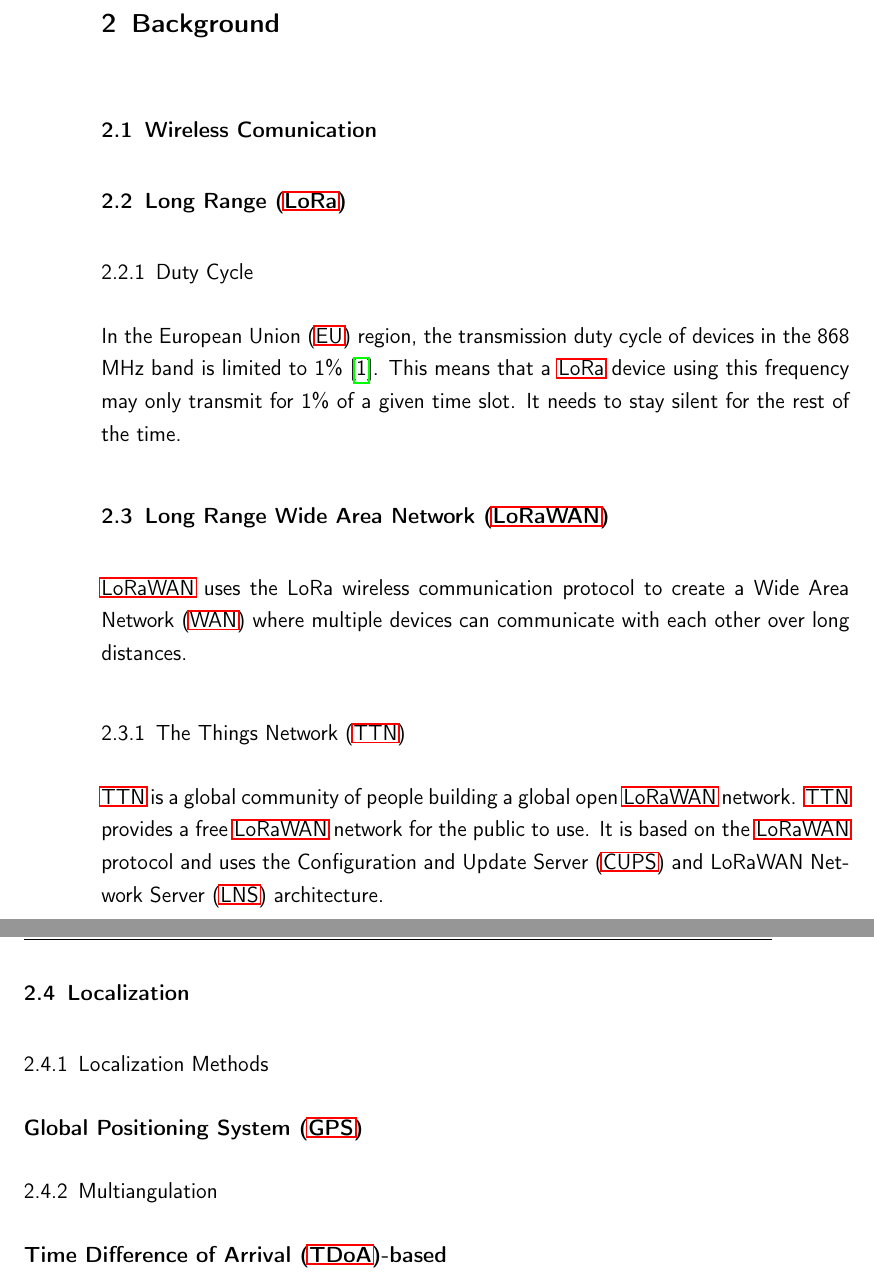
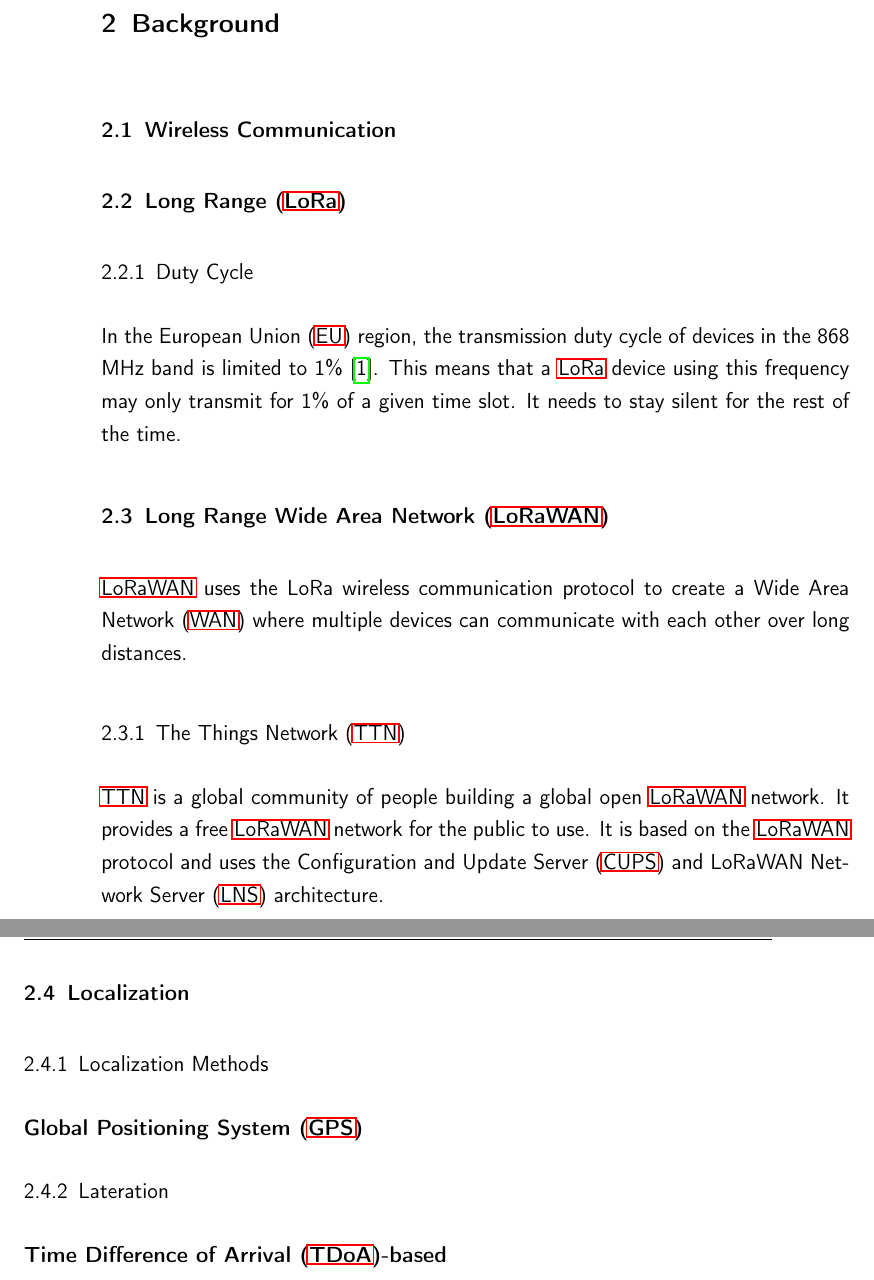
Before and after one commit to Bassadin/Master-Thesis-INM, a LaTeX thesis (thesis/main.tex, which reads thesis/content/2_background.tex): two parts of pages 17 and 18 of 31, joined at a grey line, cut so that both start at the same text. Compiled offline with pdfLaTeX.

Commit message:
adjustments in background chapter

```diff
--- a/thesis/content/2_background.tex
+++ b/thesis/content/2_background.tex
@@ -1,6 +1,6 @@
 \chapter{Background}
 
-\section{Wireless Comunication}
+\section{Wireless Communication}
 \section{\acf{LoRa}}
 
 
@@ -19,7 +19,7 @@
 \subsection{\acf{TTN}}
 
 \ac{TTN} is a global community of people building a global open \ac{LoRaWAN} network.
-\ac{TTN} provides a free \ac{LoRaWAN} network for the public to use.
+It provides a free \ac{LoRaWAN} network for the public to use.
 It is based on the \ac{LoRaWAN} protocol and uses the \ac{CUPS} and \ac{LNS} architecture.
 
 % TODO: Explain the CUPS and LNS architecture
@@ -30,7 +30,7 @@
 
 \subsubsection{\ac{GPS}}
 
-\subsection{Multiangulation}
+\subsection{Lateration}
 
 \subsubsection{\ac{TDoA}-based}
 
```
